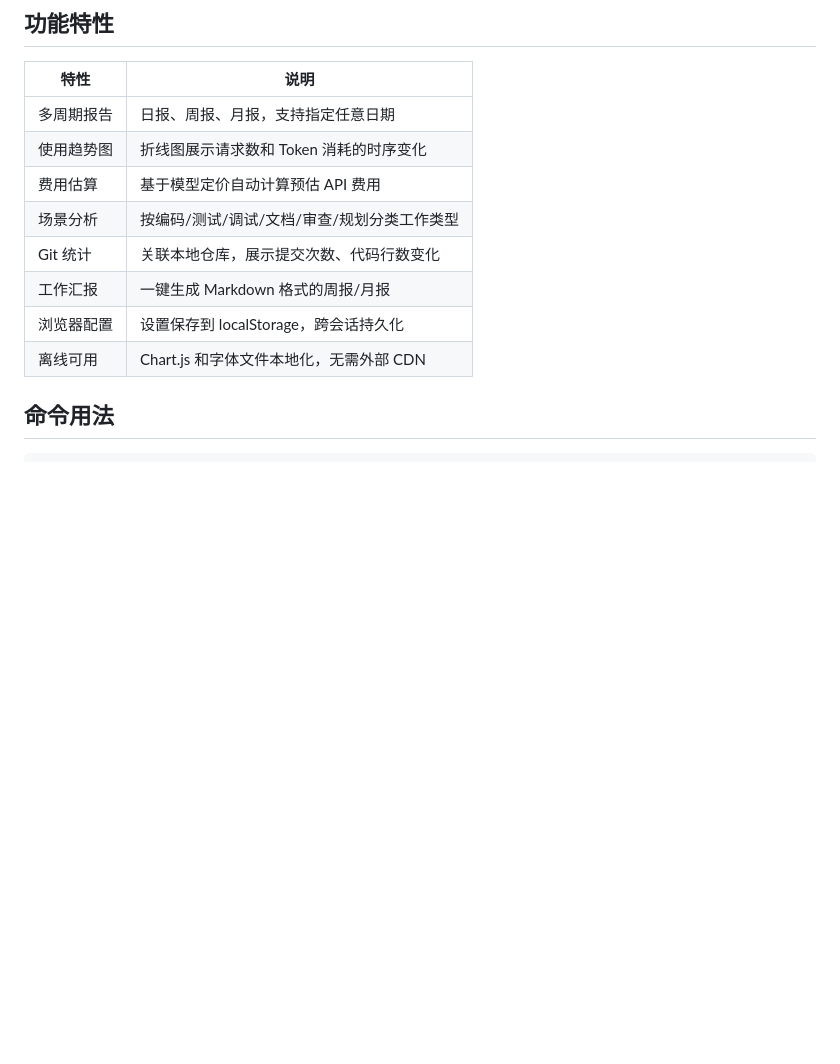
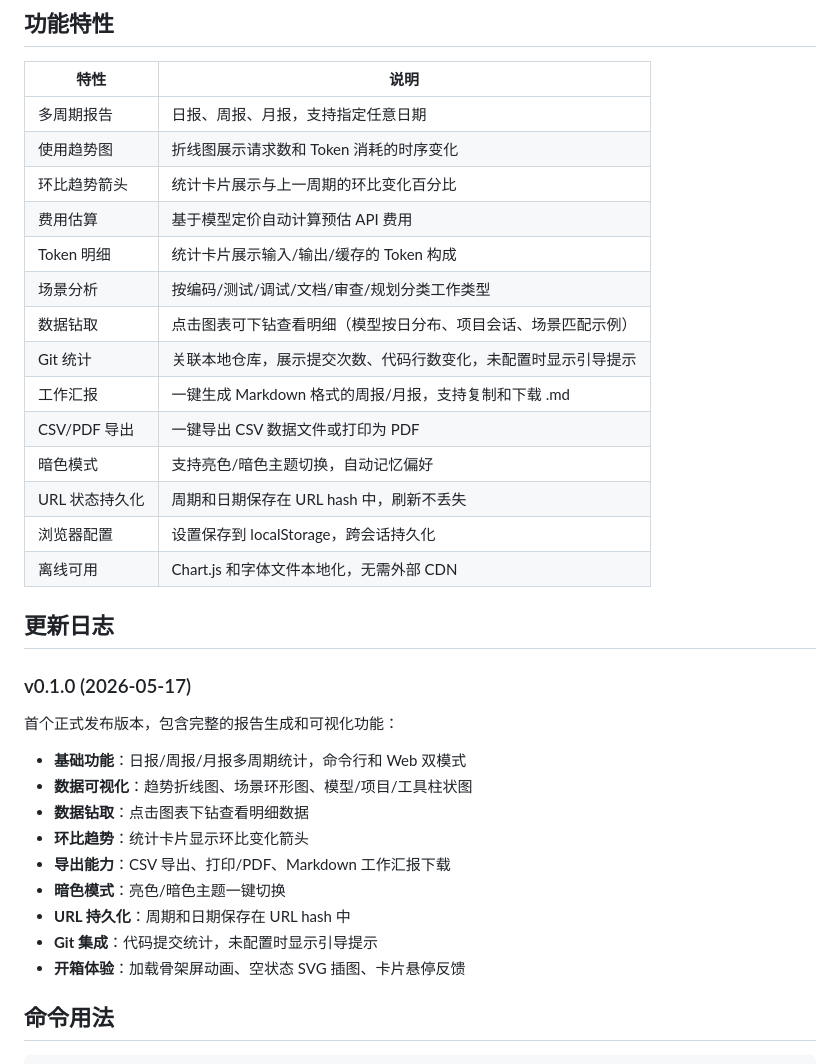
Before and after one commit to yaowen51888-rich/lumencode, a Markdown page: README.md, the part around one of its changes. Rendered like a GitHub page; blank space fills up the shorter version.

Commit message:
release: v0.1.0 首个正式版本
- 暗色模式、趋势箭头、快捷日期导航
- Token 明细和费用模型展示
- 数据钻取、CSV/PDF 导出、URL 状态持久化
- 卡片悬停效果、图表骨架屏、空状态插图
- Git 区域引导提示、图表区域标题对齐
- 更新月报截图，添加更新日志

```diff
--- a/README.md
+++ b/README.md
@@ -96,12 +98,34 @@ Web 服务默认端口 `4567`，可通过环境变量修改：`set CCUSAGE_PORT=
 |------|------|
 | 多周期报告 | 日报、周报、月报，支持指定任意日期 |
 | 使用趋势图 | 折线图展示请求数和 Token 消耗的时序变化 |
+| 环比趋势箭头 | 统计卡片展示与上一周期的环比变化百分比 |
 | 费用估算 | 基于模型定价自动计算预估 API 费用 |
+| Token 明细 | 统计卡片展示输入/输出/缓存的 Token 构成 |
 | 场景分析 | 按编码/测试/调试/文档/审查/规划分类工作类型 |
-| Git 统计 | 关联本地仓库，展示提交次数、代码行数变化 |
-| 工作汇报 | 一键生成 Markdown 格式的周报/月报 |
+| 数据钻取 | 点击图表可下钻查看明细（模型按日分布、项目会话、场景匹配示例） |
+| Git 统计 | 关联本地仓库，展示提交次数、代码行数变化，未配置时显示引导提示 |
+| 工作汇报 | 一键生成 Markdown 格式的周报/月报，支持复制和下载 .md |
+| CSV/PDF 导出 | 一键导出 CSV 数据文件或打印为 PDF |
+| 暗色模式 | 支持亮色/暗色主题切换，自动记忆偏好 |
+| URL 状态持久化 | 周期和日期保存在 URL hash 中，刷新不丢失 |
 | 浏览器配置 | 设置保存到 localStorage，跨会话持久化 |
 | 离线可用 | Chart.js 和字体文件本地化，无需外部 CDN |
+
+## 更新日志
+
+### v0.1.0 (2026-05-17)
+
+首个正式发布版本，包含完整的报告生成和可视化功能：
+
+- **基础功能**：日报/周报/月报多周期统计，命令行和 Web 双模式
+- **数据可视化**：趋势折线图、场景环形图、模型/项目/工具柱状图
+- **数据钻取**：点击图表下钻查看明细数据
+- **环比趋势**：统计卡片显示环比变化箭头
+- **导出能力**：CSV 导出、打印/PDF、Markdown 工作汇报下载
+- **暗色模式**：亮色/暗色主题一键切换
+- **URL 持久化**：周期和日期保存在 URL hash 中
+- **Git 集成**：代码提交统计，未配置时显示引导提示
+- **开箱体验**：加载骨架屏动画、空状态 SVG 插图、卡片悬停反馈
 
 ## 命令用法
 
```
Also changed, not shown: other parts of README.md (+4 -2 lines), doc/月报new.png (added), doc/月报new1.png (added), 6 other files.
